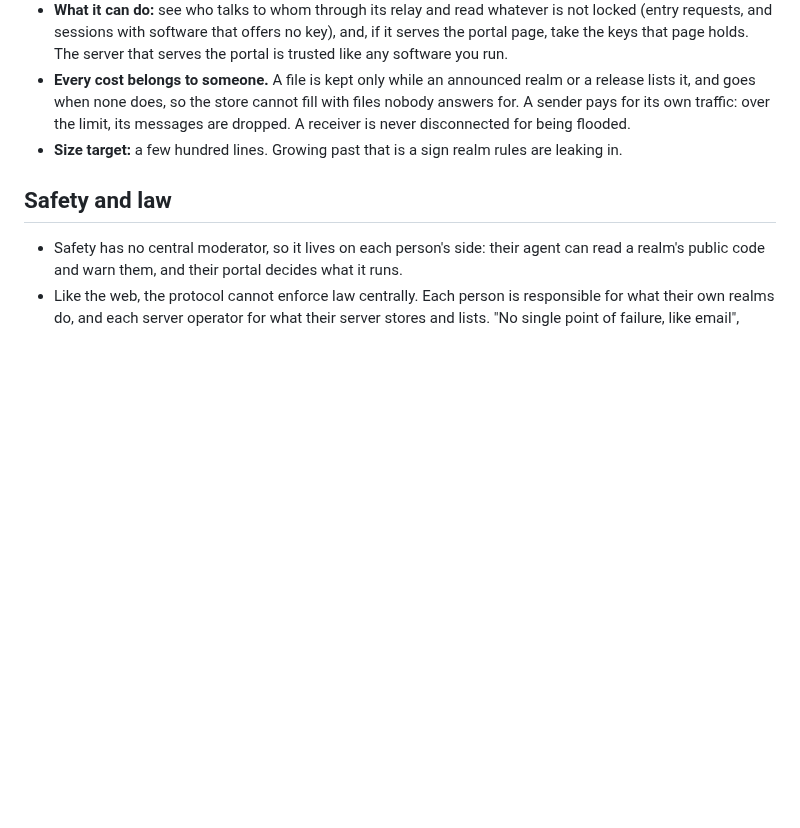
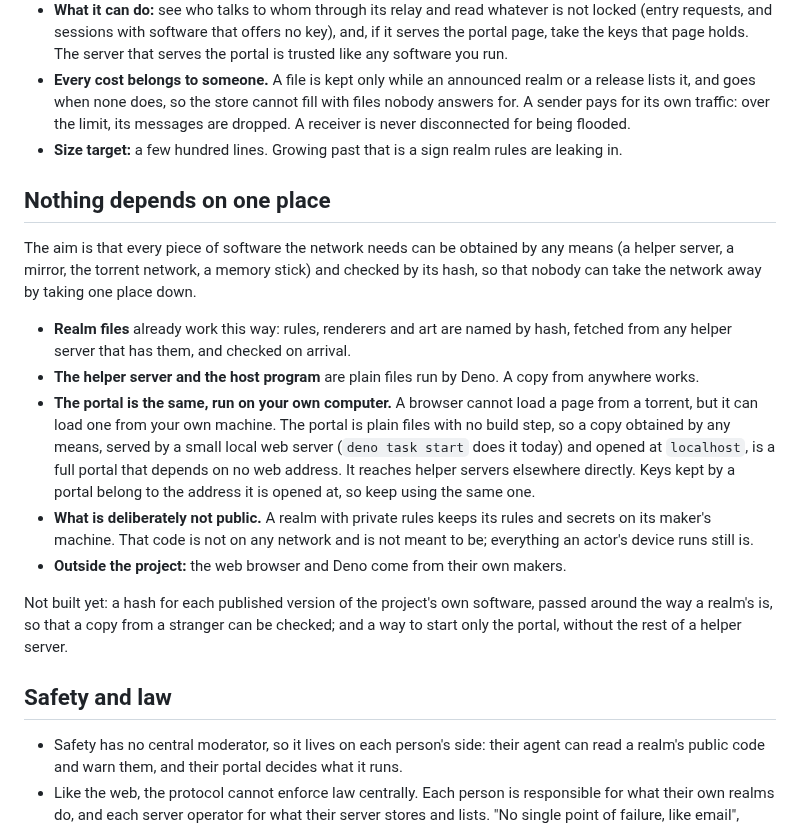
Before and after one commit to freeideas/EndlessMind, a Markdown page: specs/DESIGN.md, the part around the change. GitHub-like rendering; blank space fills up the shorter version.

Commit message:
Docs: nothing depends on one place, including the portal run from your own computer

```diff
--- a/specs/DESIGN.md
+++ b/specs/DESIGN.md
@@ -201,6 +201,18 @@ Simple enough that anyone can clone this repository and run their own server wit
 - **Every cost belongs to someone.** A file is kept only while an announced realm or a release lists it, and goes when none does, so the store cannot fill with files nobody answers for. A sender pays for its own traffic: over the limit, its messages are dropped. A receiver is never disconnected for being flooded.
 - **Size target:** a few hundred lines. Growing past that is a sign realm rules are leaking in.
 
+## Nothing depends on one place
+
+The aim is that every piece of software the network needs can be obtained by any means (a helper server, a mirror, the torrent network, a memory stick) and checked by its hash, so that nobody can take the network away by taking one place down.
+
+- **Realm files** already work this way: rules, renderers and art are named by hash, fetched from any helper server that has them, and checked on arrival.
+- **The helper server and the host program** are plain files run by Deno. A copy from anywhere works.
+- **The portal is the same, run on your own computer.** A browser cannot load a page from a torrent, but it can load one from your own machine. The portal is plain files with no build step, so a copy obtained by any means, served by a small local web server (`deno task start` does it today) and opened at `localhost`, is a full portal that depends on no web address. It reaches helper servers elsewhere directly. Keys kept by a portal belong to the address it is opened at, so keep using the same one.
+- **What is deliberately not public.** A realm with private rules keeps its rules and secrets on its maker's machine. That code is not on any network and is not meant to be; everything an actor's device runs still is.
+- **Outside the project:** the web browser and Deno come from their own makers.
+
+Not built yet: a hash for each published version of the project's own software, passed around the way a realm's is, so that a copy from a stranger can be checked; and a way to start only the portal, without the rest of a helper server.
+
 ## Safety and law
 
 - Safety has no central moderator, so it lives on each person's side: their agent can read a realm's public code and warn them, and their portal decides what it runs.
```
